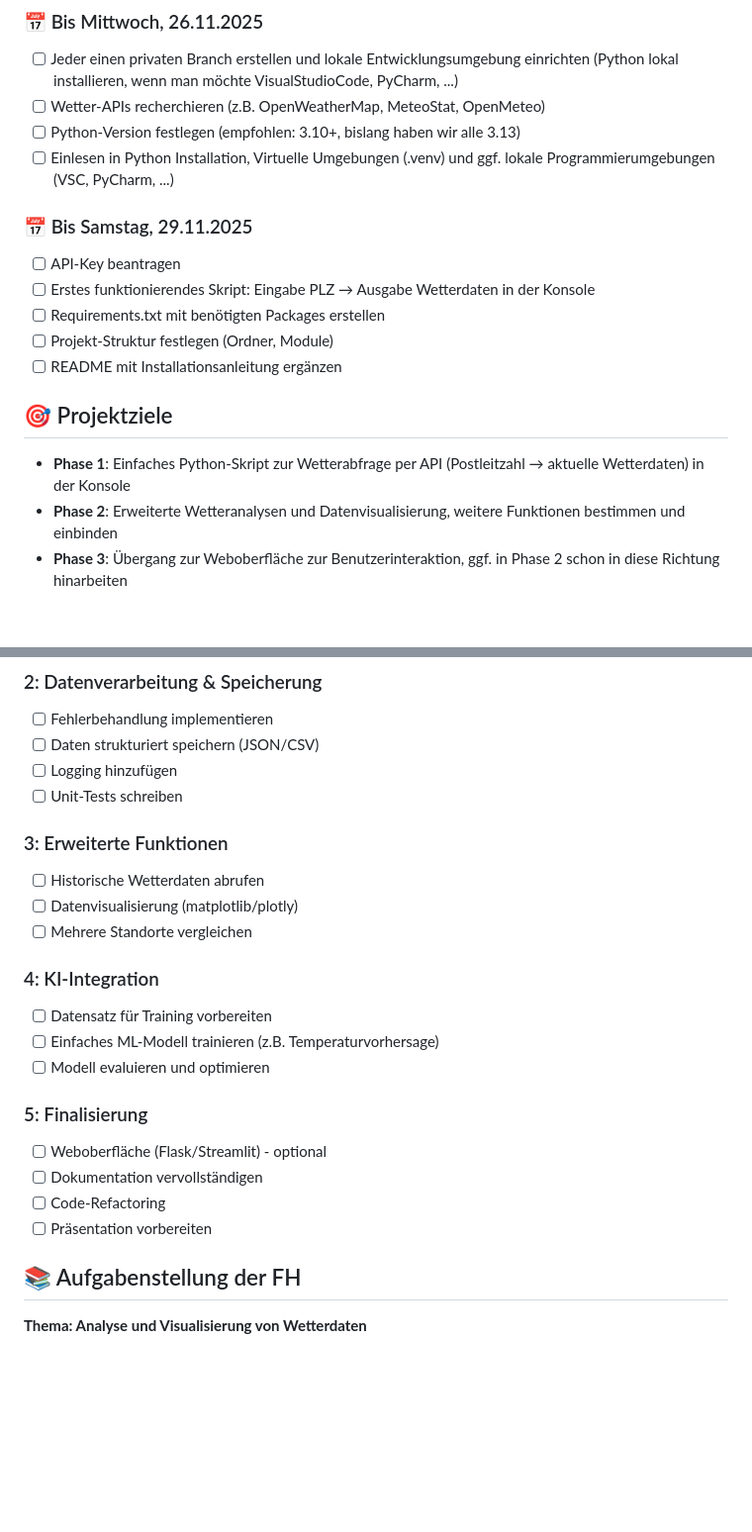
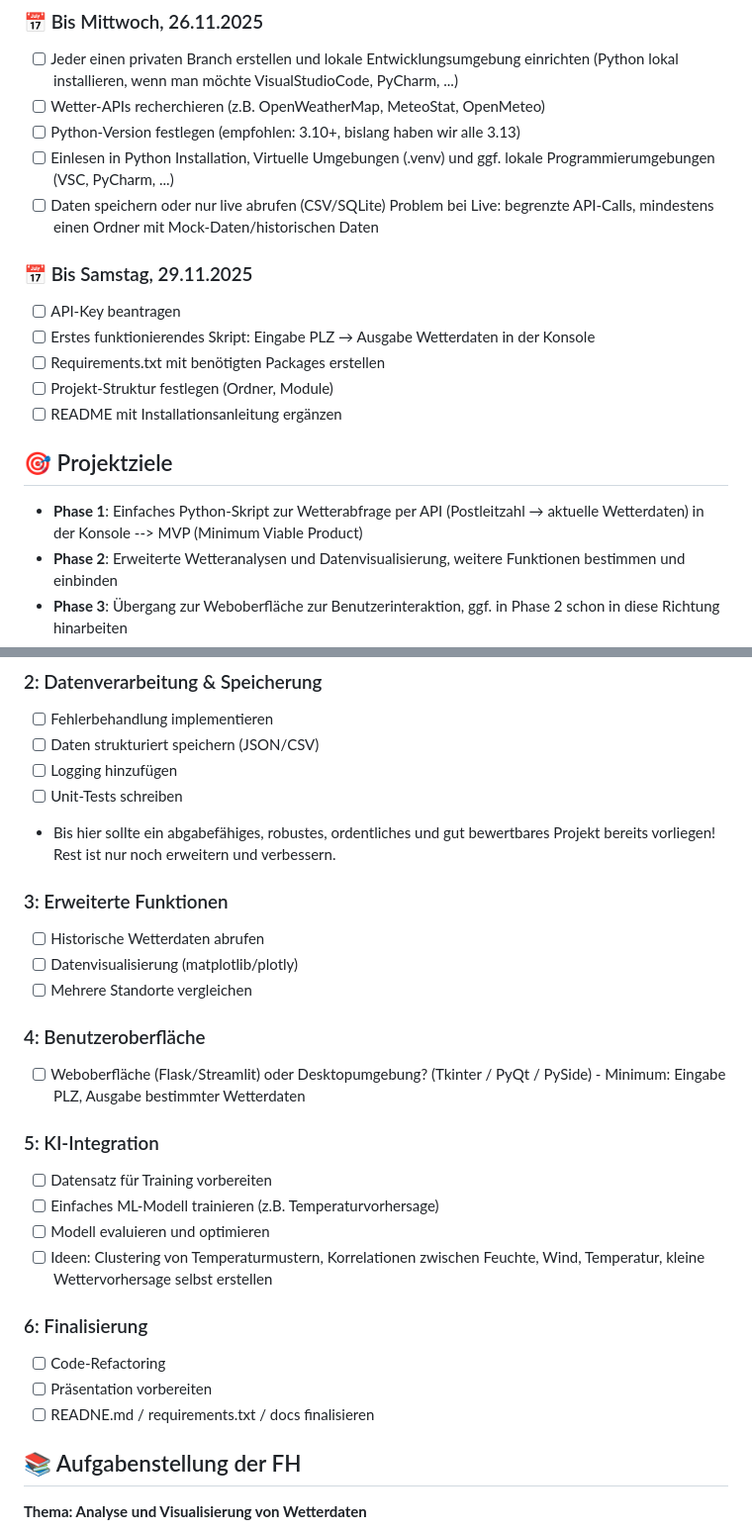
Before and after one commit to julwilke/WetterApp, a Markdown page: README.md, 2 parts joined by grey strips. Shown: that part at 99% size. Rendered like a GitHub page; blank space fills up the shorter version.

Commit message:
Revise project phases and task list in README
Updated project phases and tasks in README for clarity and structure.

```diff
--- a/README.md
+++ b/README.md
@@ -13,6 +13,7 @@ Die WetterApp ist eine Python-basierte Anwendung zur Abfrage und Analyse von Wet
 - [ ] Wetter-APIs recherchieren (z.B. OpenWeatherMap, MeteoStat, OpenMeteo)
 - [ ] Python-Version festlegen (empfohlen: 3.10+, bislang haben wir alle 3.13)
 - [ ] Einlesen in Python Installation, Virtuelle Umgebungen (.venv) und ggf. lokale Programmierumgebungen (VSC, PyCharm, ...)
+- [ ] Daten speichern oder nur live abrufen (CSV/SQLite) Problem bei Live: begrenzte API-Calls, mindestens einen Ordner mit Mock-Daten/historischen Daten
 
 ### 📅 Bis Samstag, 29.11.2025
 - [ ] API-Key beantragen
@@ -23,7 +24,7 @@ Die WetterApp ist eine Python-basierte Anwendung zur Abfrage und Analyse von Wet
 
 ## 🎯 Projektziele
 
-- **Phase 1**: Einfaches Python-Skript zur Wetterabfrage per API (Postleitzahl → aktuelle Wetterdaten) in der Konsole
+- **Phase 1**: Einfaches Python-Skript zur Wetterabfrage per API (Postleitzahl → aktuelle Wetterdaten) in der Konsole --> MVP (Minimum Viable Product)
 - **Phase 2**: Erweiterte Wetteranalysen und Datenvisualisierung, weitere Funktionen bestimmen und einbinden
 - **Phase 3**: Übergang zur Weboberfläche zur Benutzerinteraktion, ggf. in Phase 2 schon in diese Richtung hinarbeiten
 - **Phase 4**: Integration von KI-Modellen (z.B. Wettervorhersagen, Mustererkennung)
@@ -49,21 +50,26 @@ Die WetterApp ist eine Python-basierte Anwendung zur Abfrage und Analyse von Wet
 - [ ] Logging hinzufügen
 - [ ] Unit-Tests schreiben
 
+- Bis hier sollte ein abgabefähiges, robustes, ordentliches und gut bewertbares Projekt bereits vorliegen! Rest ist nur noch erweitern und verbessern.
+
 ### 3: Erweiterte Funktionen
 - [ ] Historische Wetterdaten abrufen
 - [ ] Datenvisualisierung (matplotlib/plotly)
 - [ ] Mehrere Standorte vergleichen
 
-### 4: KI-Integration
+### 4: Benutzeroberfläche
+- [ ] Weboberfläche (Flask/Streamlit) oder Desktopumgebung? (Tkinter / PyQt / PySide) - Minimum: Eingabe PLZ, Ausgabe bestimmter Wetterdaten
+
+### 5: KI-Integration
 - [ ] Datensatz für Training vorbereiten
 - [ ] Einfaches ML-Modell trainieren (z.B. Temperaturvorhersage)
 - [ ] Modell evaluieren und optimieren
+- [ ] Ideen: Clustering von Temperaturmustern, Korrelationen zwischen Feuchte, Wind, Temperatur, kleine Wettervorhersage selbst erstellen
 
-### 5: Finalisierung
-- [ ] Weboberfläche (Flask/Streamlit) - optional
-- [ ] Dokumentation vervollständigen
+### 6: Finalisierung
 - [ ] Code-Refactoring
 - [ ] Präsentation vorbereiten
+- [ ] READNE.md / requirements.txt / docs finalisieren
 
 ## 📚 Aufgabenstellung der FH
 
```
